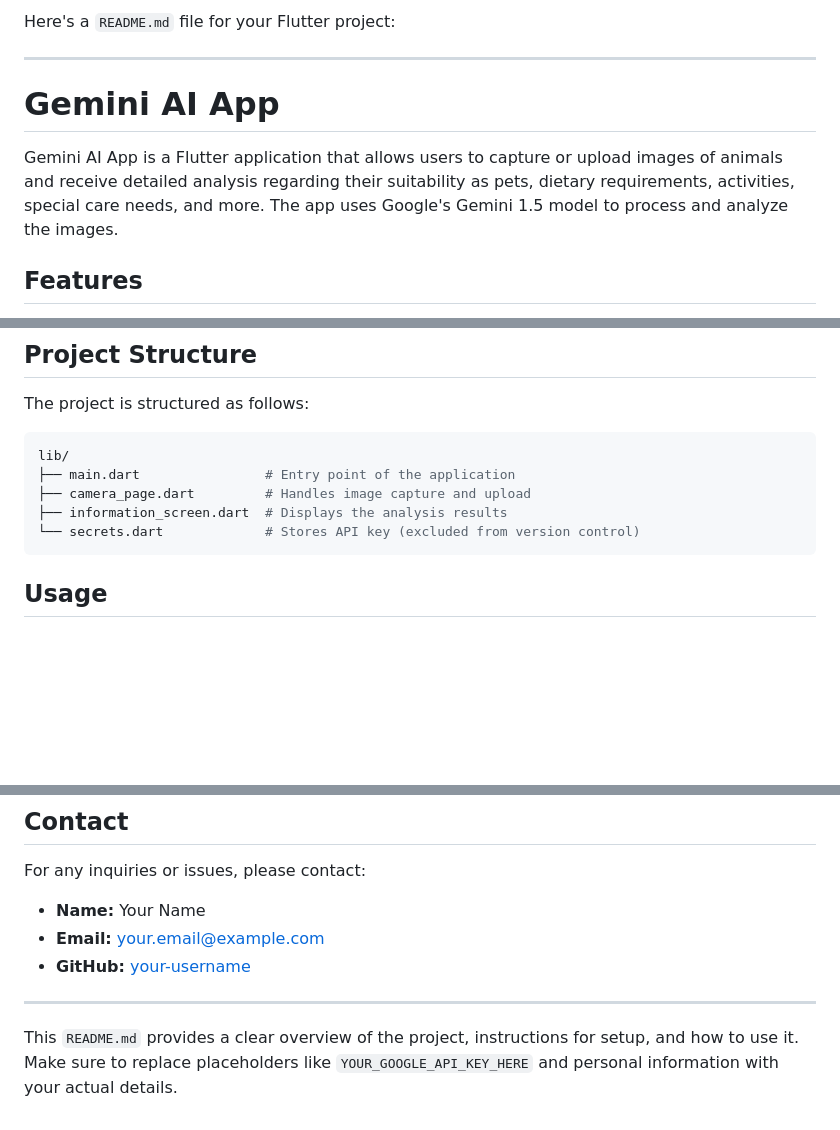
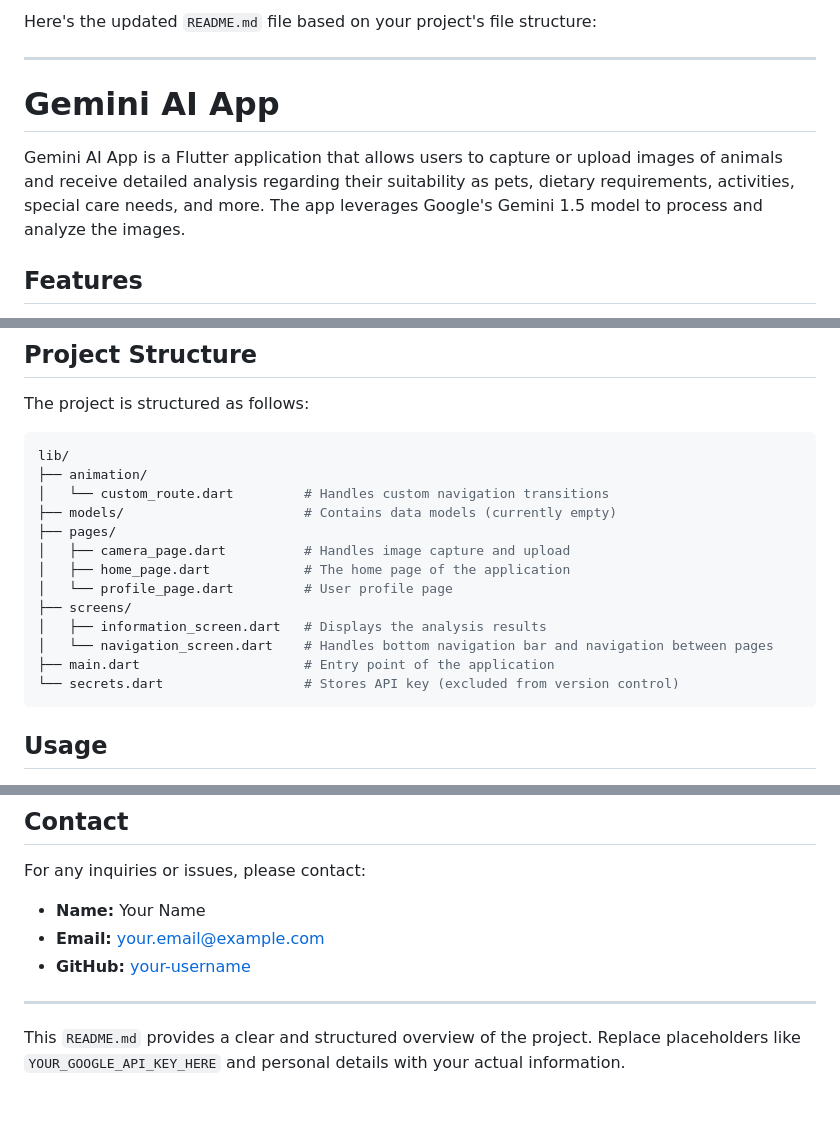
Before and after one commit to RITWIZSINGH/WhiskerWise, a Markdown page: README.md, 3 parts joined by grey strips. GitHub-like rendering; blank space fills up the shorter version.

Commit message:
Updated file structure in the Readme MD

````diff
--- a/README.md
+++ b/README.md
@@ -1,10 +1,10 @@
-Here's a `README.md` file for your Flutter project:
+Here's the updated `README.md` file based on your project's file structure:
 
 ---
 
 # Gemini AI App
 
-Gemini AI App is a Flutter application that allows users to capture or upload images of animals and receive detailed analysis regarding their suitability as pets, dietary requirements, activities, special care needs, and more. The app uses Google's Gemini 1.5 model to process and analyze the images.
+Gemini AI App is a Flutter application that allows users to capture or upload images of animals and receive detailed analysis regarding their suitability as pets, dietary requirements, activities, special care needs, and more. The app leverages Google's Gemini 1.5 model to process and analyze the images.
 
 ## Features
 
@@ -60,10 +60,18 @@ The project is structured as follows:
 
 ```bash
 lib/
-├── main.dart                # Entry point of the application
-├── camera_page.dart         # Handles image capture and upload
-├── information_screen.dart  # Displays the analysis results
-└── secrets.dart             # Stores API key (excluded from version control)
+├── animation/
+│   └── custom_route.dart         # Handles custom navigation transitions
+├── models/                       # Contains data models (currently empty)
+├── pages/
+│   ├── camera_page.dart          # Handles image capture and upload
+│   ├── home_page.dart            # The home page of the application
+│   └── profile_page.dart         # User profile page
+├── screens/
+│   ├── information_screen.dart   # Displays the analysis results
+│   └── navigation_screen.dart    # Handles bottom navigation bar and navigation between pages
+├── main.dart                     # Entry point of the application
+└── secrets.dart                  # Stores API key (excluded from version control)
 ```
 
 ## Usage
@@ -105,4 +113,4 @@ For any inquiries or issues, please contact:
 
 ---
 
-This `README.md` provides a clear overview of the project, instructions for setup, and how to use it. Make sure to replace placeholders like `YOUR_GOOGLE_API_KEY_HERE` and personal information with your actual details.
+This `README.md` provides a clear and structured overview of the project. Replace placeholders like `YOUR_GOOGLE_API_KEY_HERE` and personal details with your actual information.
````
